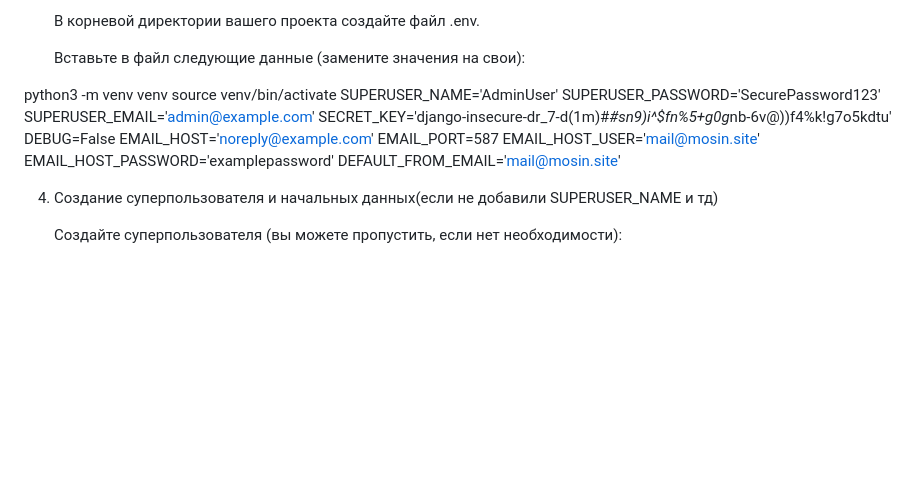
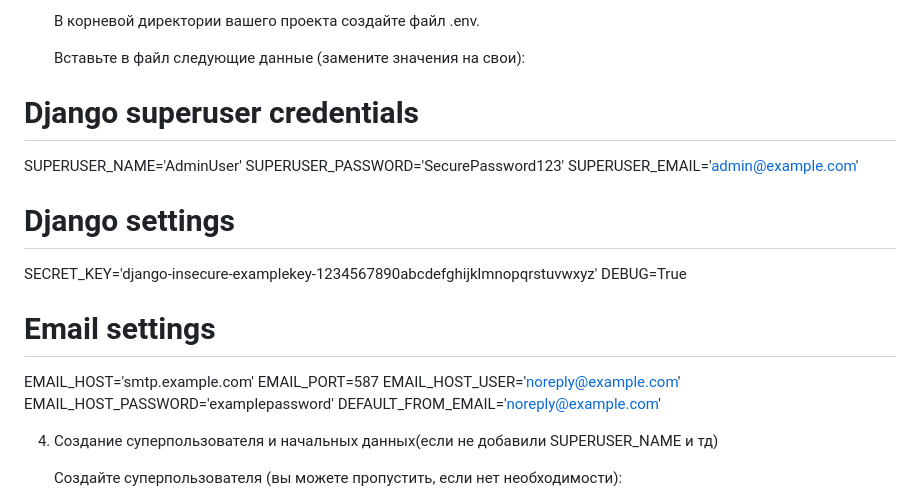
Before and after one commit to Vinsya87/start_catalog, a Markdown page: README.md, the part around the change. Drawn GitHub-style; blank space fills up the shorter version.

```diff
--- a/README.md
+++ b/README.md
@@ -60,18 +60,22 @@ python -m pip install --upgrade pip
 
     Вставьте в файл следующие данные (замените значения на свои):
 
-python3 -m venv venv
-    source venv/bin/activate
-    SUPERUSER_NAME='AdminUser'
-    SUPERUSER_PASSWORD='SecurePassword123'
-    SUPERUSER_EMAIL='admin@example.com'
-    SECRET_KEY='django-insecure-dr_7-d(1m)#*#sn9)i^$fn%5+g0g*nb-6v@))f4%k!g7o5kdtu'
-    DEBUG=False
-    EMAIL_HOST='noreply@example.com'
-    EMAIL_PORT=587
-    EMAIL_HOST_USER='mail@mosin.site'
-    EMAIL_HOST_PASSWORD='examplepassword'
-    DEFAULT_FROM_EMAIL='mail@mosin.site'
+# Django superuser credentials
+SUPERUSER_NAME='AdminUser'
+SUPERUSER_PASSWORD='SecurePassword123'
+SUPERUSER_EMAIL='admin@example.com'
+
+# Django settings
+SECRET_KEY='django-insecure-examplekey-1234567890abcdefghijklmnopqrstuvwxyz'
+DEBUG=True
+
+# Email settings
+EMAIL_HOST='smtp.example.com'
+EMAIL_PORT=587
+EMAIL_HOST_USER='noreply@example.com'
+EMAIL_HOST_PASSWORD='examplepassword'
+DEFAULT_FROM_EMAIL='noreply@example.com'
+
 
 
 
```
